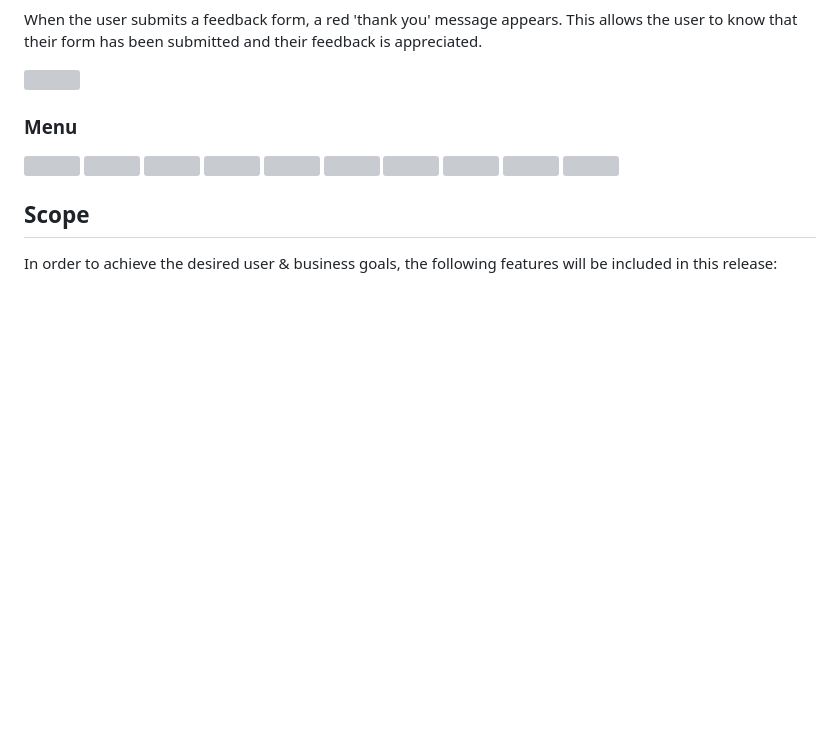
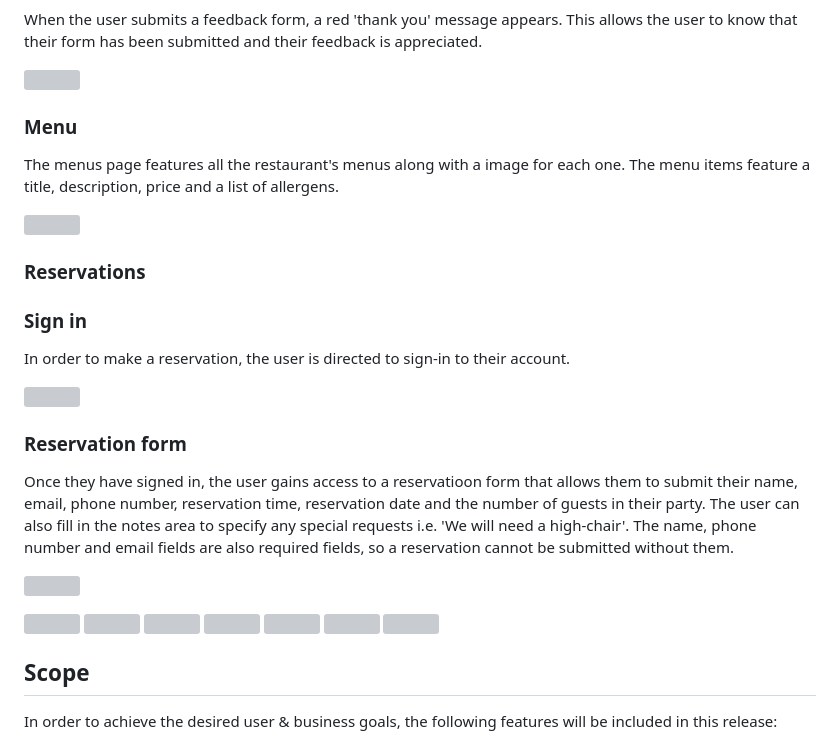
Before and after one commit to RebeccaKen/Restaurant-site, a Markdown page: README.md, the part around the change. GitHub-like rendering; blank space fills up the shorter version; grey boxes are pictures that could not be loaded.

Commit message:
Add text to reservation features in README.md

```diff
--- a/README.md
+++ b/README.md
@@ -115,10 +115,25 @@ When the user submits a feedback form, a red 'thank you' message appears. This a
 
 ### Menu
 
+The menus page features all the restaurant's menus along with a image for each one. The menu items feature a title, description, price and a list of allergens.
 
 ![](https://res.cloudinary.com/djbdldshh/image/upload/v1682302825/Menu_ojvjab.png)
+
+### Reservations
+
+### Sign in
+
+In order to make a reservation, the user is directed to sign-in to their account.
+
 ![](https://res.cloudinary.com/djbdldshh/image/upload/v1682302835/Reservation-sign-in_uxrpr5.png)
+
+### Reservation form
+
+Once they have signed in, the user gains access to a reservatioon form that allows them to submit their name, email, phone number, reservation time, reservation date and the number of guests in their party. The user can also fill in the notes area to specify any special requests i.e. 'We will need a high-chair'. The name, phone number and email fields are also required fields, so a reservation cannot be submitted without them.
+
 ![](https://res.cloudinary.com/djbdldshh/image/upload/v1682302829/Reservation-_create_krlmsc.png)
+
+
 ![](https://res.cloudinary.com/djbdldshh/image/upload/v1682302833/Reservation-list_t6ng0y.png)
 ![](https://res.cloudinary.com/djbdldshh/image/upload/v1682302831/Reservation-edit_lc2hhw.png)
 ![](https://res.cloudinary.com/djbdldshh/image/upload/v1682302830/Reservation-delete_vvlkrz.png)
```
